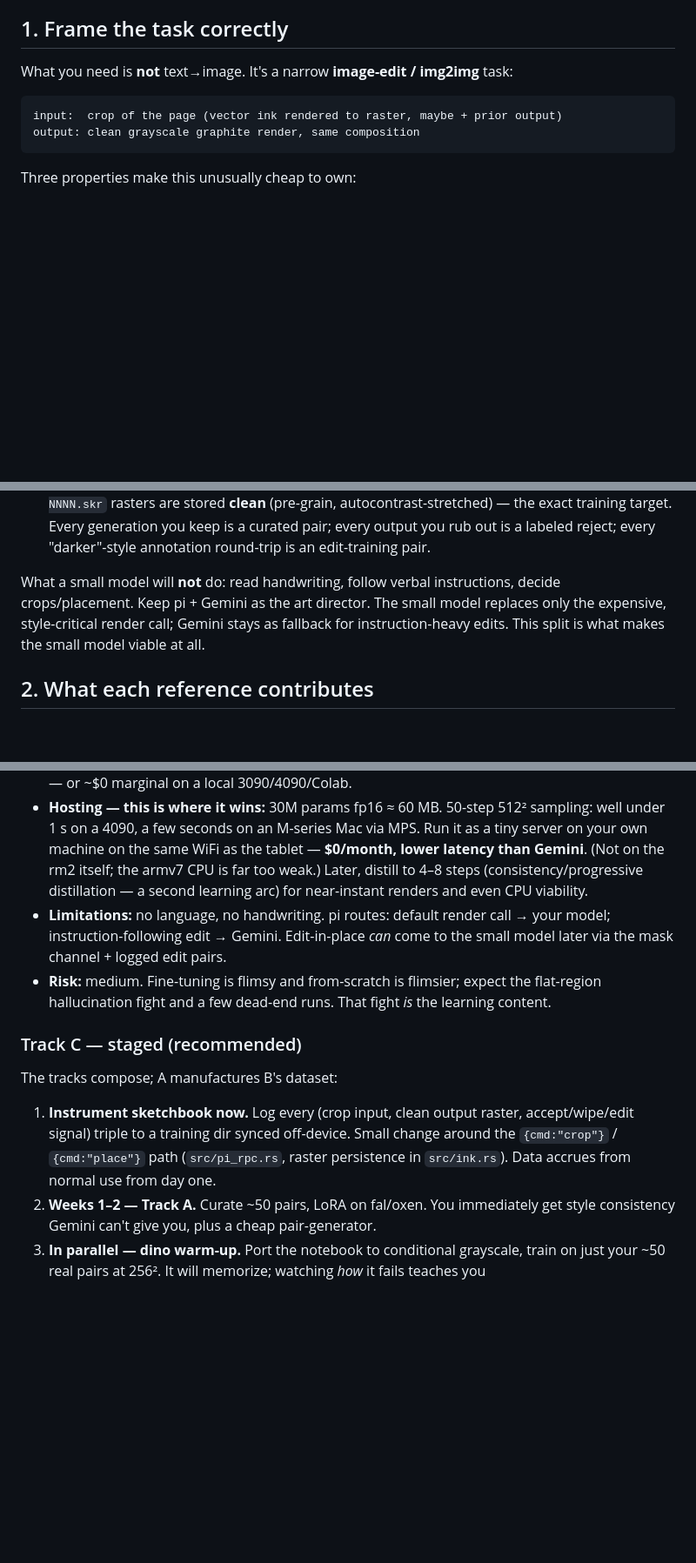
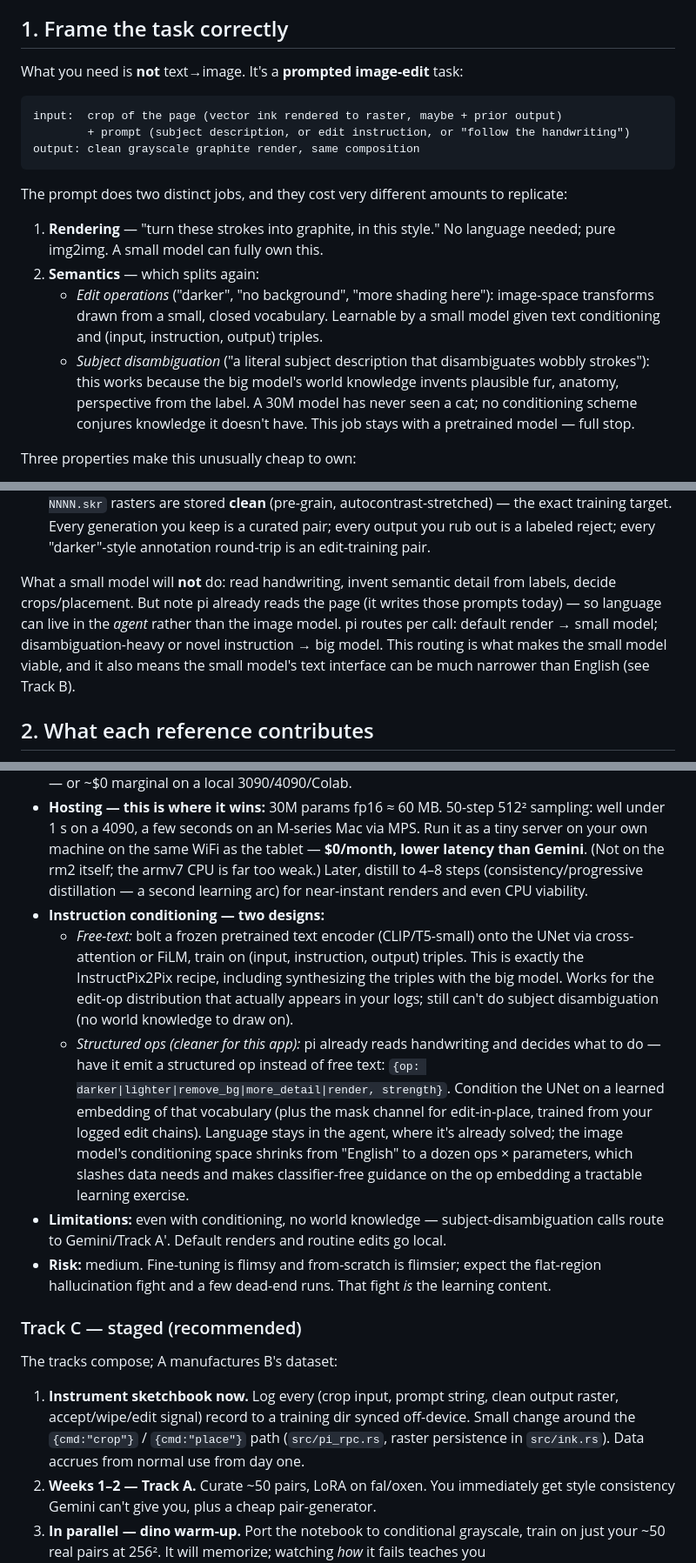
Before and after one commit to swairshah/Remarkable, a Markdown page: sketchbook/MODEL_PLAN.md, 3 parts joined by grey strips. Shown at 87% size. GitHub-like rendering; blank space fills up the shorter version.

Commit message:
sketchbook: MODEL_PLAN — prompts are two jobs, and only one needs a big model
Reframe render-model plan as prompted image-edit: rendering (pure
img2img, small model owns it) vs semantics, which splits into edit ops
(closed vocabulary, learnable) and subject disambiguation (world
knowledge — stays with a pretrained model). New Track A' — LoRA on a
24GB-class edit model (FLUX.2 klein / Step1X-Edit) as the middle tier.
Track B gains instruction conditioning designs: free-text
(InstructPix2Pix recipe) vs structured ops emitted by pi, keeping
language in the agent. Data factory now logs the prompt string with
each pair.

Co-Authored-By: Claude Fable 5 <noreply@anthropic.com>

````diff
--- a/sketchbook/MODEL_PLAN.md
+++ b/sketchbook/MODEL_PLAN.md
@@ -6,12 +6,20 @@ References: [dino_diffusion](https://madebyoll.in/posts/dino_diffusion/) ([code]
 
 ## 1. Frame the task correctly
 
-What you need is **not** text→image. It's a narrow **image-edit / img2img** task:
+What you need is **not** text→image. It's a **prompted image-edit** task:
 
 ```
 input:  crop of the page (vector ink rendered to raster, maybe + prior output)
+        + prompt (subject description, or edit instruction, or "follow the handwriting")
 output: clean grayscale graphite render, same composition
 ```
+
+The prompt does two distinct jobs, and they cost very different amounts to replicate:
+
+1. **Rendering** — "turn these strokes into graphite, in this style." No language needed; pure img2img. A small model can fully own this.
+2. **Semantics** — which splits again:
+   - *Edit operations* ("darker", "no background", "more shading here"): image-space transforms drawn from a small, closed vocabulary. Learnable by a small model given text conditioning and (input, instruction, output) triples.
+   - *Subject disambiguation* ("a literal subject description that disambiguates wobbly strokes"): this works because the big model's world knowledge invents plausible fur, anatomy, perspective from the label. A 30M model has never seen a cat; no conditioning scheme conjures knowledge it doesn't have. This job stays with a pretrained model — full stop.
 
 Three properties make this unusually cheap to own:
 
@@ -19,7 +27,7 @@ Three properties make this unusually cheap to own:
 - **One style.** No prompt diversity to cover. The "style adherence" problem you're fighting with nano-banana-class models disappears when the model literally cannot draw anything else. This is the isometric-nyc lesson: he got ~50% style adherence from Nano Banana with heavy prompting, and near-total consistency from a 40-pair LoRA.
 - **You already have a data factory.** `{cmd:"crop"}` produces the exact model input; `render-NNNN.skr` rasters are stored **clean** (pre-grain, autocontrast-stretched) — the exact training target. Every generation you keep is a curated pair; every output you rub out is a labeled reject; every "darker"-style annotation round-trip is an edit-training pair.
 
-What a small model will **not** do: read handwriting, follow verbal instructions, decide crops/placement. Keep pi + Gemini as the art director. The small model replaces only the expensive, style-critical render call; Gemini stays as fallback for instruction-heavy edits. This split is what makes the small model viable at all.
+What a small model will **not** do: read handwriting, invent semantic detail from labels, decide crops/placement. But note pi already reads the page (it writes those prompts today) — so language can live in the *agent* rather than the image model. pi routes per call: default render → small model; disambiguation-heavy or novel instruction → big model. This routing is what makes the small model viable, and it also means the small model's text interface can be much narrower than English (see Track B).
 
 ## 2. What each reference contributes
 
@@ -59,14 +72,17 @@ Extend dino_diffusion from unconditional to conditioned: concatenate the sketch
   - augment aggressively: random crops, stroke dropout, contrast jitter. Real curated pairs stay as the eval set.
 - **Compute:** dino hit decent 512² RGB in a few hours on an A4000. Your single-channel narrow task: budget **20–60 GPU-hours including experiments** → $15–45 on a RunPod 4090 ($0.69/h) — or ~$0 marginal on a local 3090/4090/Colab.
 - **Hosting — this is where it wins:** 30M params fp16 ≈ 60 MB. 50-step 512² sampling: well under 1 s on a 4090, a few seconds on an M-series Mac via MPS. Run it as a tiny server on your own machine on the same WiFi as the tablet — **$0/month, lower latency than Gemini**. (Not on the rm2 itself; the armv7 CPU is far too weak.) Later, distill to 4–8 steps (consistency/progressive distillation — a second learning arc) for near-instant renders and even CPU viability.
-- **Limitations:** no language, no handwriting. pi routes: default render call → your model; instruction-following edit → Gemini. Edit-in-place *can* come to the small model later via the mask channel + logged edit pairs.
+- **Instruction conditioning — two designs:**
+  - *Free-text:* bolt a frozen pretrained text encoder (CLIP/T5-small) onto the UNet via cross-attention or FiLM, train on (input, instruction, output) triples. This is exactly the InstructPix2Pix recipe, including synthesizing the triples with the big model. Works for the edit-op distribution that actually appears in your logs; still can't do subject disambiguation (no world knowledge to draw on).
+  - *Structured ops (cleaner for this app):* pi already reads handwriting and decides what to do — have it emit a structured op instead of free text: `{op: darker|lighter|remove_bg|more_detail|render, strength}`. Condition the UNet on a learned embedding of that vocabulary (plus the mask channel for edit-in-place, trained from your logged edit chains). Language stays in the agent, where it's already solved; the image model's conditioning space shrinks from "English" to a dozen ops × parameters, which slashes data needs and makes classifier-free guidance on the op embedding a tractable learning exercise.
+- **Limitations:** even with conditioning, no world knowledge — subject-disambiguation calls route to Gemini/Track A′. Default renders and routine edits go local.
 - **Risk:** medium. Fine-tuning is flimsy and from-scratch is flimsier; expect the flat-region hallucination fight and a few dead-end runs. That fight *is* the learning content.
 
 ### Track C — staged (recommended)
 
 The tracks compose; A manufactures B's dataset:
 
-1. **Instrument sketchbook now.** Log every (crop input, clean output raster, accept/wipe/edit signal) triple to a training dir synced off-device. Small change around the `{cmd:"crop"}` / `{cmd:"place"}` path (`src/pi_rpc.rs`, raster persistence in `src/ink.rs`). Data accrues from normal use from day one.
+1. **Instrument sketchbook now.** Log every (crop input, prompt string, clean output raster, accept/wipe/edit signal) record to a training dir synced off-device. Small change around the `{cmd:"crop"}` / `{cmd:"place"}` path (`src/pi_rpc.rs`, raster persistence in `src/ink.rs`). Data accrues from normal use from day one.
 2. **Weeks 1–2 — Track A.** Curate ~50 pairs, LoRA on fal/oxen. You immediately get style consistency Gemini can't give you, plus a cheap pair-generator.
 3. **In parallel — dino warm-up.** Port the notebook to conditional grayscale, train on just your ~50 real pairs at 256². It will memorize; watching *how* it fails teaches you plausibility/proportionality/originality on your own data.
 4. **Weeks 3–6 — Track B for real.** Synthesize 5–10k pairs with the LoRA, train the small model, evaluate against held-out real pairs, wire it into pi as the default renderer with Gemini fallback.
````
Also changed, not shown: other parts of sketchbook/MODEL_PLAN.md (+5 -0 lines).
